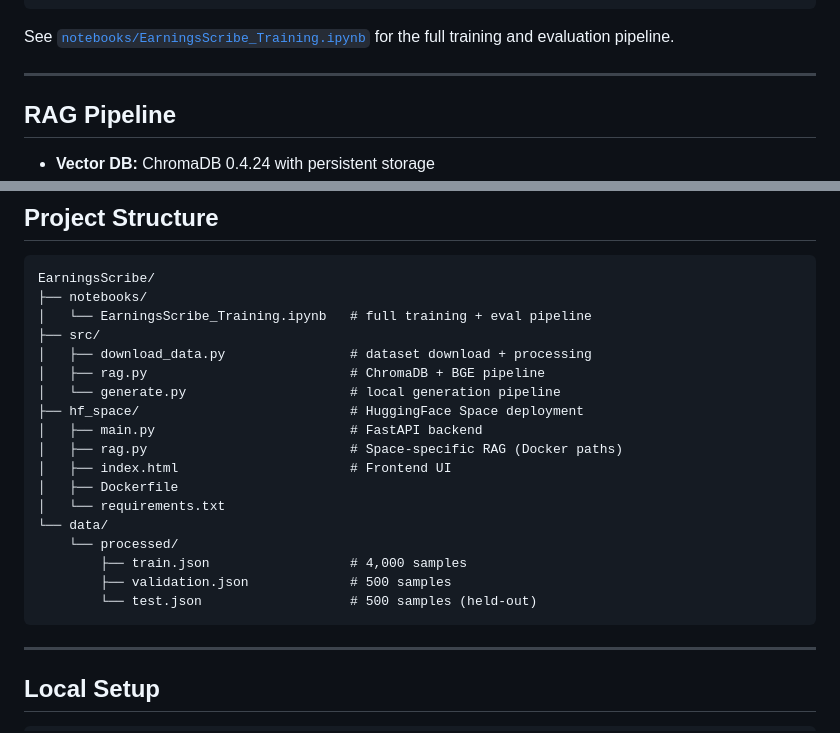
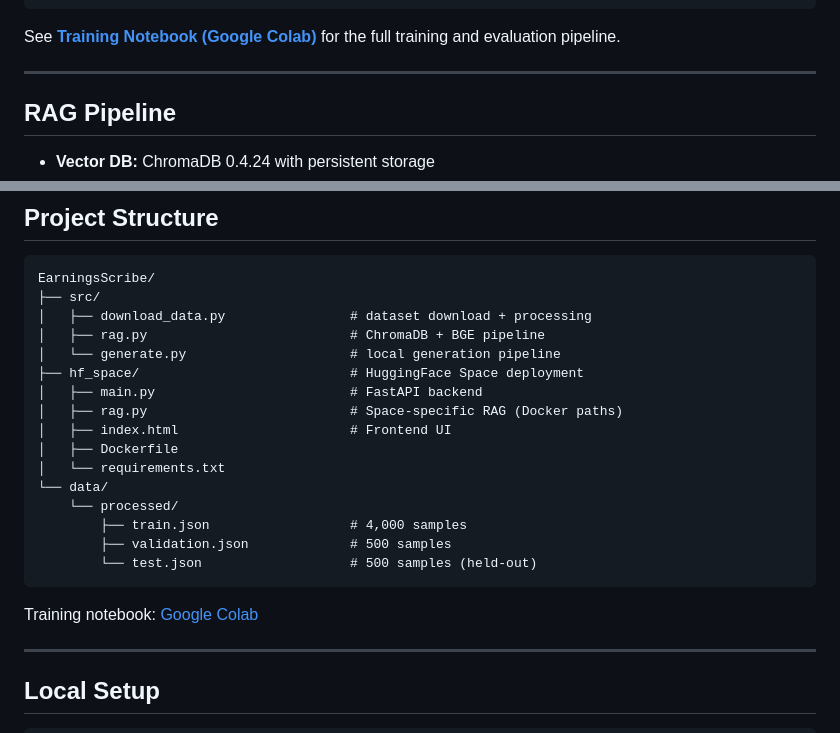
Before and after one commit to jiviteshhp/EarningScribe, a Markdown page: README.md, 2 parts joined by grey strips. GitHub-like rendering.

````diff
--- a/README.md
+++ b/README.md
@@ -84,7 +84,7 @@ TrainingArguments(
 )
 ```
 
-See [`notebooks/EarningsScribe_Training.ipynb`](notebooks/EarningsScribe_Training.ipynb) for the full training and evaluation pipeline.
+See [**Training Notebook (Google Colab)**](https://colab.research.google.com/drive/12K1mnH50OwTba4yvjSrRmJNjI0nzLmM3?usp=sharing) for the full training and evaluation pipeline.
 
 ---
 
@@ -102,8 +102,6 @@ See [`notebooks/EarningsScribe_Training.ipynb`](notebooks/EarningsScribe_Trainin
 
 ```
 EarningsScribe/
-├── notebooks/
-│   └── EarningsScribe_Training.ipynb   # full training + eval pipeline
 ├── src/
 │   ├── download_data.py                # dataset download + processing
 │   ├── rag.py                          # ChromaDB + BGE pipeline
@@ -120,6 +118,8 @@ EarningsScribe/
         ├── validation.json             # 500 samples
         └── test.json                   # 500 samples (held-out)
 ```
+
+Training notebook: [Google Colab](https://colab.research.google.com/drive/12K1mnH50OwTba4yvjSrRmJNjI0nzLmM3?usp=sharing)
 
 ---
 
````
Also changed, not shown: other parts of README.md (+1 -1 lines).
